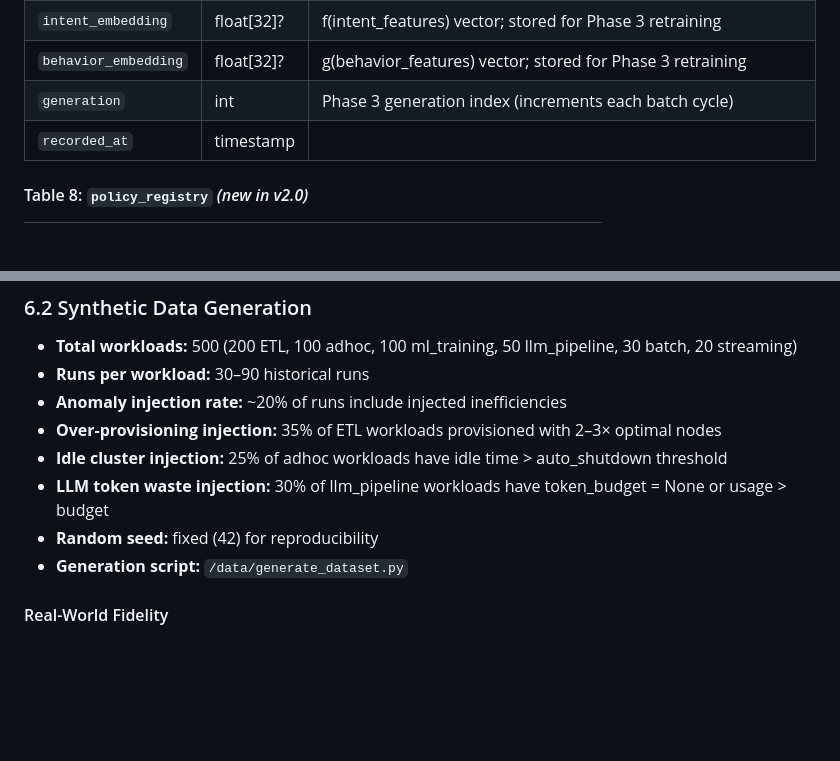
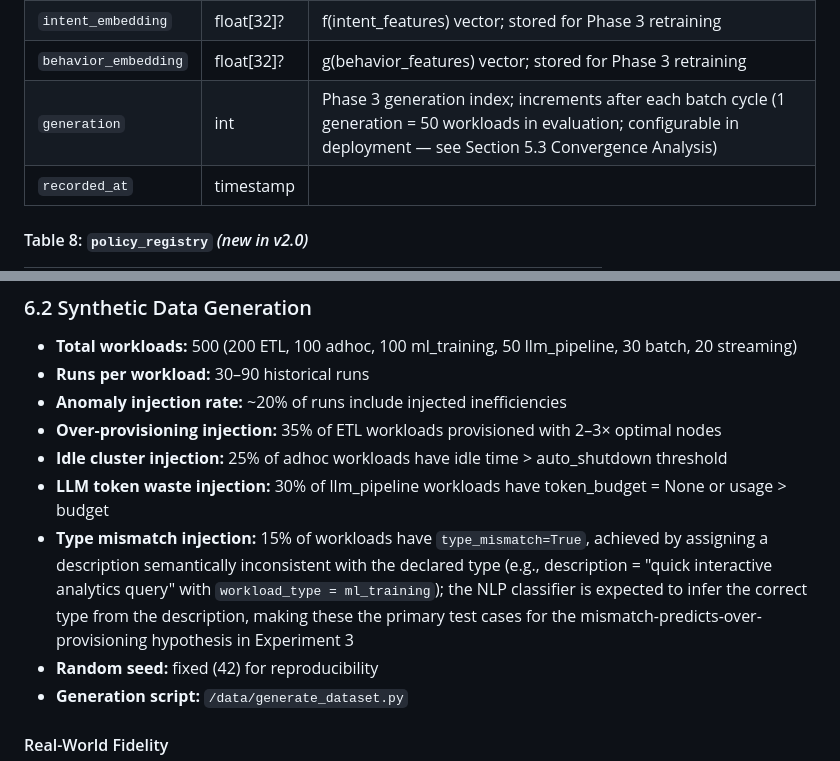
Before and after one commit to Keerthi-Rapolu/intent-aware-cloud-governance, a Markdown page: IACG_Design_Document.md, 2 parts joined by grey strips. Rendered like a GitHub page; blank space fills up the shorter version.

Commit message:
Add type_mismatch injection rate to Section 6.2; clarify generation column definition in Table 7
- Section 6.2: add type_mismatch injection bullet (15% of workloads, description inconsistent with declared type) so Experiment 3's mismatch subgroup analysis has a defined ground truth to measure against
- Table 7: expand generation column description to cross-reference Section 5.3's definition (1 generation = 50 workloads in evaluation; configurable in deployment)

Co-Authored-By: Claude Sonnet 4.6 <noreply@anthropic.com>

```diff
--- a/IACG_Design_Document.md
+++ b/IACG_Design_Document.md
@@ -1469,7 +1469,7 @@ Unified persistence for both CPS (economic impact) and IFS (behavioral alignment
 | `ifs_category` | enum? | `well_aligned`, `minor`, `significant`, `severe`; null for pre_provision |
 | `intent_embedding` | float[32]? | f(intent_features) vector; stored for Phase 3 retraining |
 | `behavior_embedding` | float[32]? | g(behavior_features) vector; stored for Phase 3 retraining |
-| `generation` | int | Phase 3 generation index (increments each batch cycle) |
+| `generation` | int | Phase 3 generation index; increments after each batch cycle (1 generation = 50 workloads in evaluation; configurable in deployment — see Section 5.3 Convergence Analysis) |
 | `recorded_at` | timestamp | |
 
 #### Table 8: `policy_registry` *(new in v2.0)*
@@ -1494,6 +1494,7 @@ Unified persistence for both CPS (economic impact) and IFS (behavioral alignment
 - **Over-provisioning injection:** 35% of ETL workloads provisioned with 2–3× optimal nodes
 - **Idle cluster injection:** 25% of adhoc workloads have idle time > auto_shutdown threshold
 - **LLM token waste injection:** 30% of llm_pipeline workloads have token_budget = None or usage > budget
+- **Type mismatch injection:** 15% of workloads have `type_mismatch=True`, achieved by assigning a description semantically inconsistent with the declared type (e.g., description = "quick interactive analytics query" with `workload_type = ml_training`); the NLP classifier is expected to infer the correct type from the description, making these the primary test cases for the mismatch-predicts-over-provisioning hypothesis in Experiment 3
 - **Random seed:** fixed (42) for reproducibility
 - **Generation script:** `/data/generate_dataset.py`
 
```
